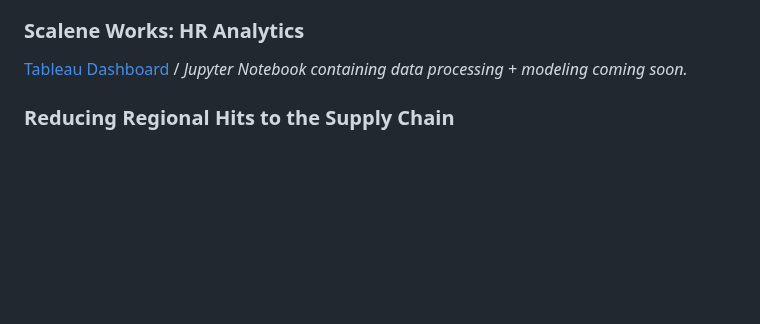
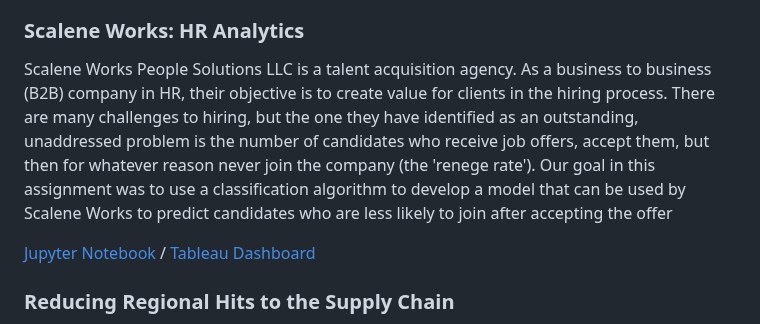
Before and after one commit to nbcarroll/Data-Science-Projects, a Markdown page: README.md, the part around the change. GitHub-like rendering; blank space fills up the shorter version.

Commit message:
scalene networks explanation

```diff
--- a/README.md
+++ b/README.md
@@ -12,7 +12,9 @@ Presented written recommendations for supply chain optimization and other substa
 <i> Project Data & Code is not included for confidentiality reasons</i>
 
 ### Scalene Works: HR Analytics
-<a href='https://public.tableau.com/app/profile/nbcarr0ll/viz/ScaleneWorksHrAnalytics/Dashboard1?publish=yes'>Tableau Dashboard</a> / <i>Jupyter Notebook containing data processing + modeling coming soon.</i>
+Scalene Works People Solutions LLC is a talent acquisition agency. As a business to business (B2B) company in HR, their objective is to create value for clients in the hiring process. There are many challenges to hiring, but the one they have identified as an outstanding, unaddressed problem is the number of candidates who receive job offers, accept them, but then for whatever reason never join the company (the 'renege rate'). Our goal in this assignment was to use a classification algorithm to develop a model that can be used by Scalene Works to predict candidates who are less likely to join after accepting the offer
+
+<a href='https://github.com/nbcarroll/Data-Science-Projects/blob/3947a4f4cf40149471b568a953d0300a0f9e74bc/Scalene%20Works/scalene_works.ipynb'>Jupyter Notebook</a> / <a href='https://public.tableau.com/app/profile/nbcarr0ll/viz/ScaleneWorksHrAnalytics/Dashboard1?publish=yes'>Tableau Dashboard</a>
 
 ### Reducing Regional Hits to the Supply Chain
 An automotive manufacturer provided data from one of their manufacturing plants and asked our 4 person group to build a model using machine learning algorithms that would predict which factors were the most important in asessing when a hit to the supply chain was likely to occur in the future. After reducing the size of the data set, we built a Random Forest Classifier Model that with 85.9% accuracy could predict when a future supply chain issue was likely to occur.<br>
```
